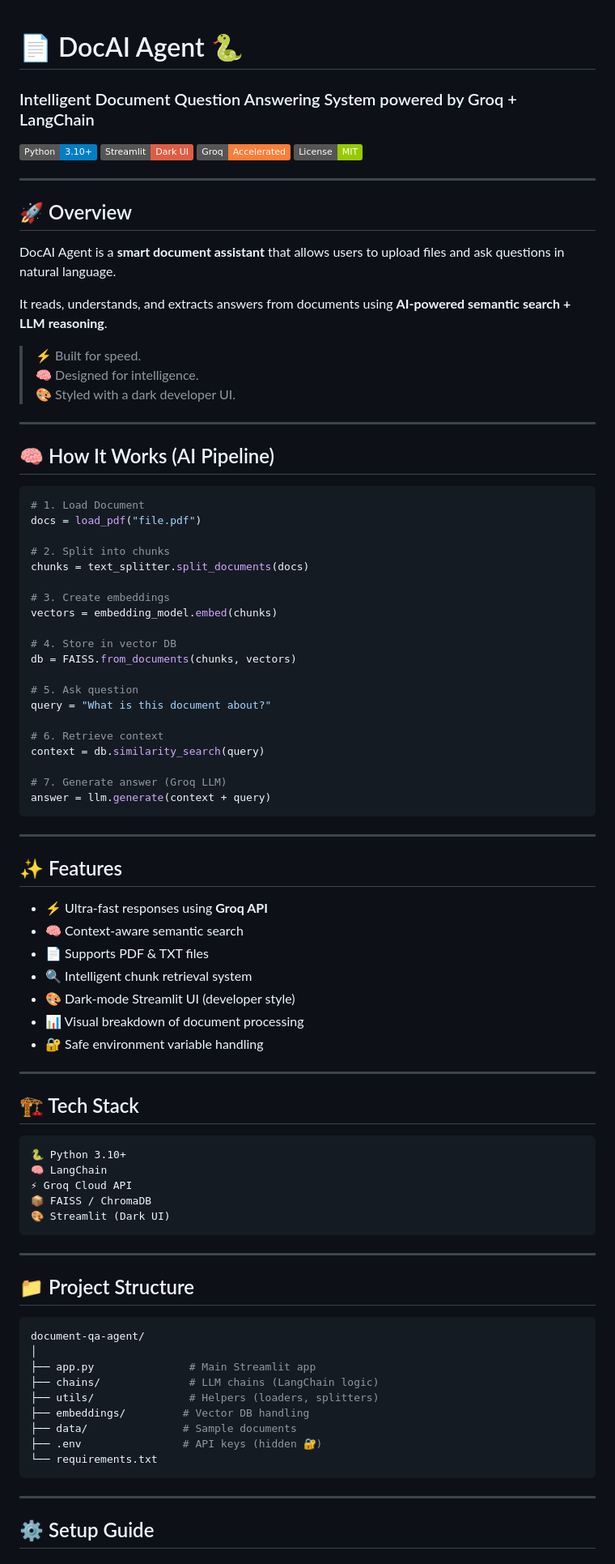
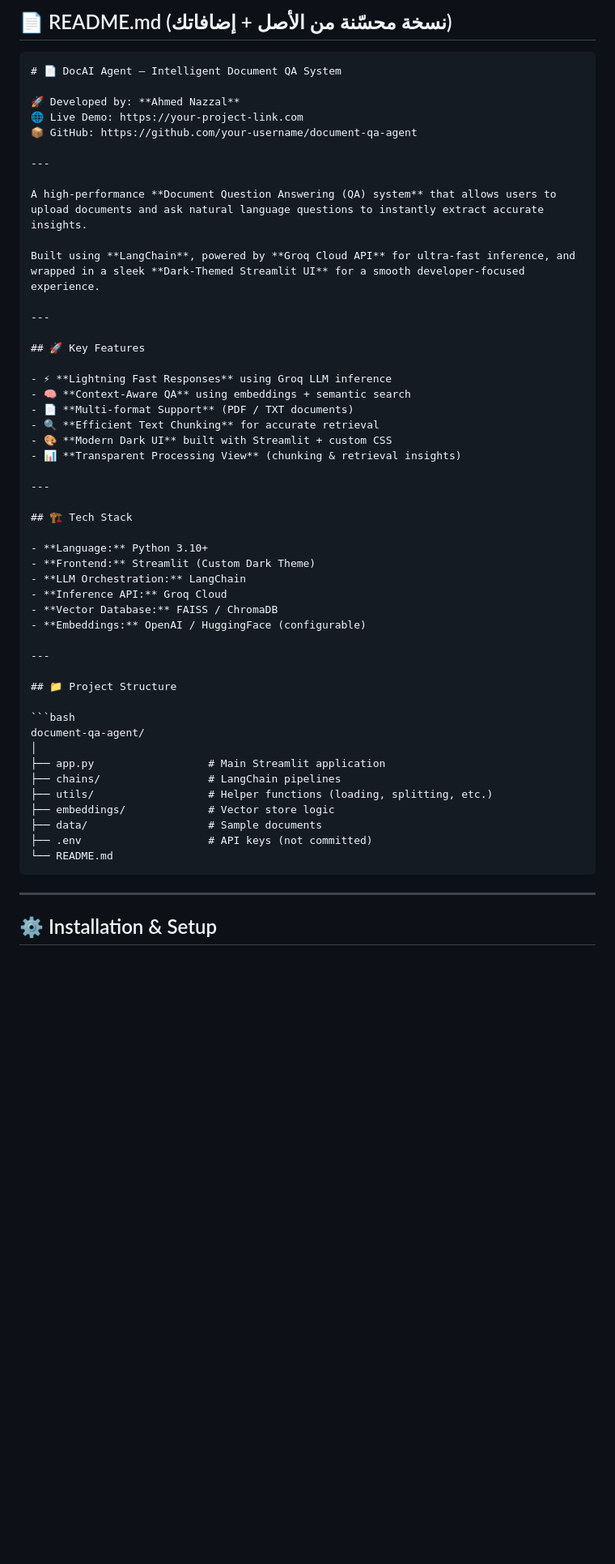
Before and after one commit to ahmadnazzal22/document_qa_agent, a Markdown page: README.md, the part around one of its changes. Shown at 81% size. Drawn GitHub-style; badges without logos; blank space fills up the shorter version.

`````diff
--- a/README.md
+++ b/README.md
@@ -1,74 +1,39 @@
+## 📄 README.md (نسخة محسّنة من الأصل + إضافاتك)
 
-# 📄 DocAI Agent 🐍
-### Intelligent Document Question Answering System powered by Groq + LangChain
+````markdown
+# 📄 DocAI Agent — Intelligent Document QA System
 
-![Python](https://img.shields.io/badge/Python-3.10+-blue.svg)
-![Streamlit](https://img.shields.io/badge/Streamlit-Dark_UI-red.svg)
-![LLM](https://img.shields.io/badge/Groq-Accelerated-orange.svg)
-![License](https://img.shields.io/badge/License-MIT-green.svg)
+🚀 Developed by: **Ahmed Nazzal**
+🌐 Live Demo: https://your-project-link.com
+📦 GitHub: https://github.com/your-username/document-qa-agent
 
 ---
 
-## 🚀 Overview
+A high-performance **Document Question Answering (QA) system** that allows users to upload documents and ask natural language questions to instantly extract accurate insights.
 
-DocAI Agent is a **smart document assistant** that allows users to upload files and ask questions in natural language.
-
-It reads, understands, and extracts answers from documents using **AI-powered semantic search + LLM reasoning**.
-
-> ⚡ Built for speed.
-> 🧠 Designed for intelligence.
-> 🎨 Styled with a dark developer UI.
+Built using **LangChain**, powered by **Groq Cloud API** for ultra-fast inference, and wrapped in a sleek **Dark-Themed Streamlit UI** for a smooth developer-focused experience.
 
 ---
 
-## 🧠 How It Works (AI Pipeline)
+## 🚀 Key Features
 
-```python
-# 1. Load Document
-docs = load_pdf("file.pdf")
-
-# 2. Split into chunks
-chunks = text_splitter.split_documents(docs)
-
-# 3. Create embeddings
-vectors = embedding_model.embed(chunks)
-
-# 4. Store in vector DB
-db = FAISS.from_documents(chunks, vectors)
-
-# 5. Ask question
-query = "What is this document about?"
-
-# 6. Retrieve context
-context = db.similarity_search(query)
-
-# 7. Generate answer (Groq LLM)
-answer = llm.generate(context + query)
-````
-
----
-
-## ✨ Features
-
-* ⚡ Ultra-fast responses using **Groq API**
-* 🧠 Context-aware semantic search
-* 📄 Supports PDF & TXT files
-* 🔍 Intelligent chunk retrieval system
-* 🎨 Dark-mode Streamlit UI (developer style)
-* 📊 Visual breakdown of document processing
-* 🔐 Safe environment variable handling
+- ⚡ **Lightning Fast Responses** using Groq LLM inference
+- 🧠 **Context-Aware QA** using embeddings + semantic search
+- 📄 **Multi-format Support** (PDF / TXT documents)
+- 🔍 **Efficient Text Chunking** for accurate retrieval
+- 🎨 **Modern Dark UI** built with Streamlit + custom CSS
+- 📊 **Transparent Processing View** (chunking & retrieval insights)
 
 ---
 
 ## 🏗️ Tech Stack
 
-```text
-🐍 Python 3.10+
-🧠 LangChain
-⚡ Groq Cloud API
-📦 FAISS / ChromaDB
-🎨 Streamlit (Dark UI)
-```
+- **Language:** Python 3.10+
+- **Frontend:** Streamlit (Custom Dark Theme)
+- **LLM Orchestration:** LangChain
+- **Inference API:** Groq Cloud
+- **Vector Database:** FAISS / ChromaDB
+- **Embeddings:** OpenAI / HuggingFace (configurable)
 
 ---
 
@@ -77,16 +42,16 @@ answer = llm.generate(context + query)
 ```bash
 document-qa-agent/
 │
-├── app.py               # Main Streamlit app
-├── chains/              # LLM chains (LangChain logic)
-├── utils/               # Helpers (loaders, splitters)
-├── embeddings/         # Vector DB handling
-├── data/               # Sample documents
-├── .env                # API keys (hidden 🔐)
-└── requirements.txt
-```
+├── app.py                  # Main Streamlit application
+├── chains/                 # LangChain pipelines
+├── utils/                  # Helper functions (loading, splitting, etc.)
+├── embeddings/             # Vector store logic
+├── data/                   # Sample documents
+├── .env                    # API keys (not committed)
+└── README.md
+````
 
 ---
 
-## ⚙️ Setup Guide
+## ⚙️ Installation & Setup
 
`````
Also changed, not shown: other parts of README.md (+39 -39 lines).
